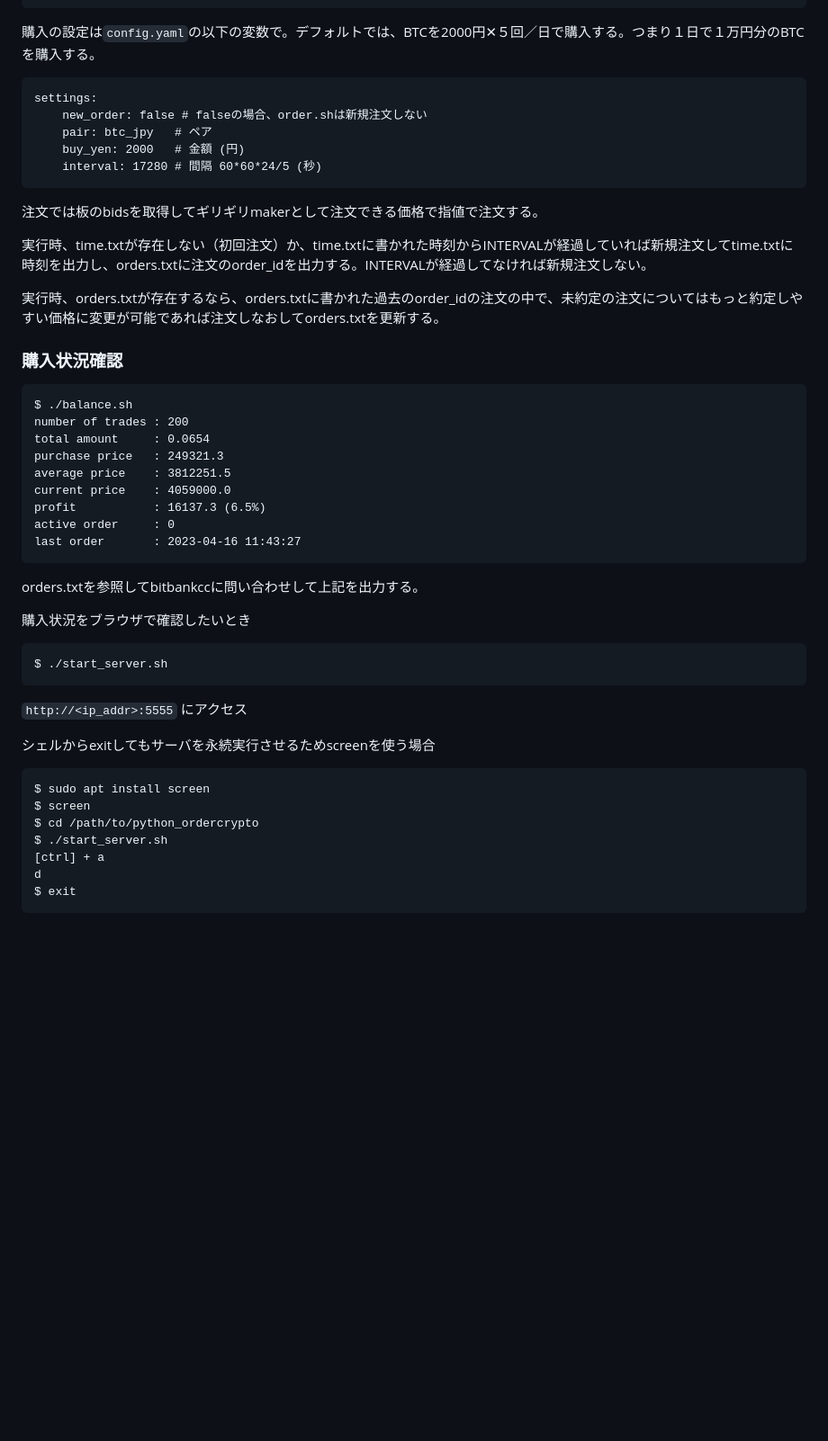
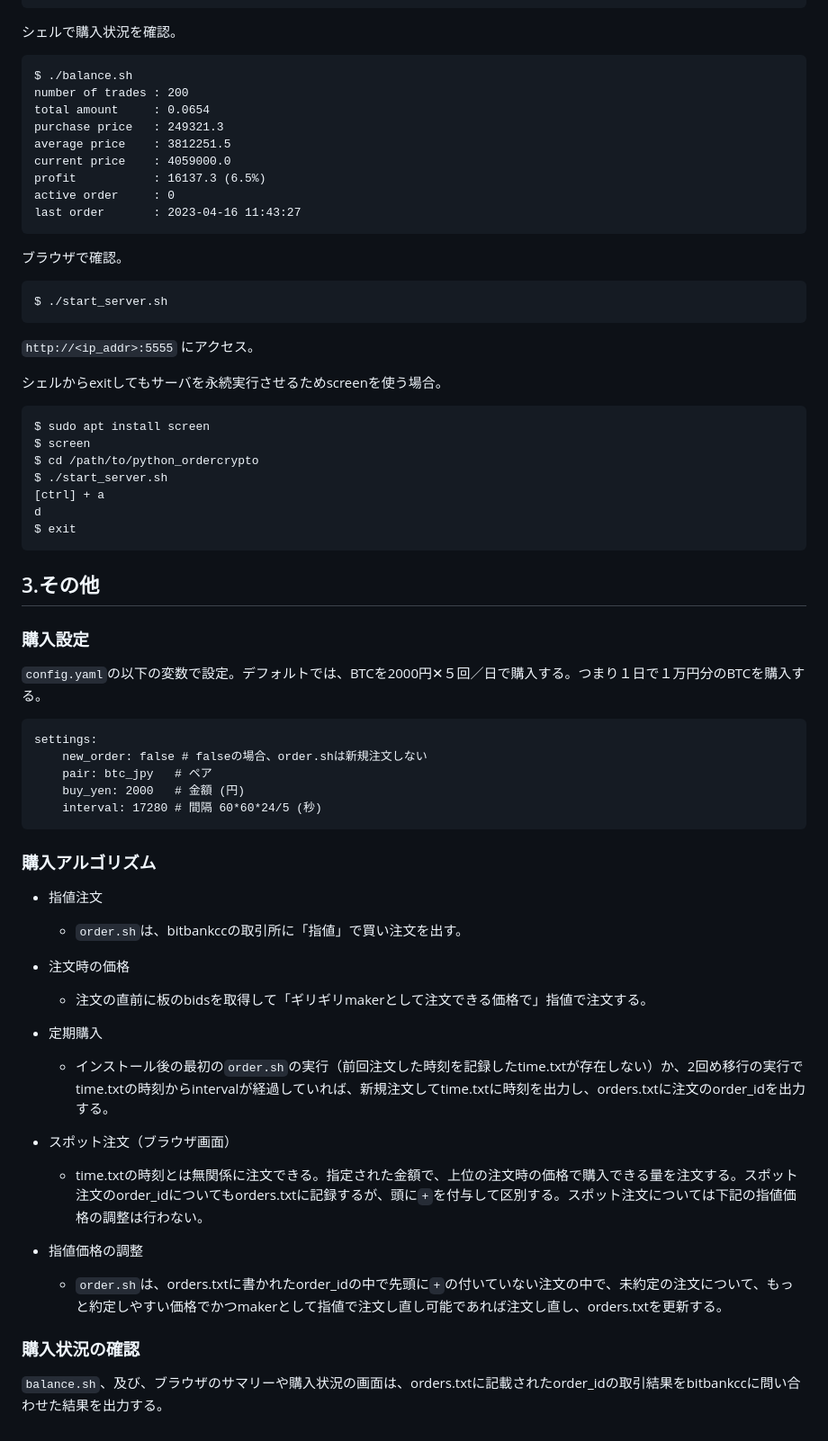
Before and after one commit to pingu342/python_ordercrypto, a Markdown page: README.md, the part around one of its changes. Shown at 90% size. Drawn GitHub-style; blank space fills up the shorter version.

```diff
--- a/README.md
+++ b/README.md
@@ -67,21 +70,6 @@ crontabを使う場合：
     $ sudo /etc/init.d/cron restart
 
-購入の設定は`config.yaml`の以下の変数で。デフォルトでは、BTCを2000円✕５回／日で購入する。つまり１日で１万円分のBTCを購入する。
-
-    settings:
-        new_order: false # falseの場合、order.shは新規注文しない
-        pair: btc_jpy   # ペア
-        buy_yen: 2000   # 金額 (円)
-        interval: 17280 # 間隔 60*60*24/5 (秒)
-
-注文では板のbidsを取得してギリギリmakerとして注文できる価格で指値で注文する。
-
-実行時、time.txtが存在しない（初回注文）か、time.txtに書かれた時刻からINTERVALが経過していれば新規注文してtime.txtに時刻を出力し、orders.txtに注文のorder_idを出力する。INTERVALが経過してなければ新規注文しない。
-
-実行時、orders.txtが存在するなら、orders.txtに書かれた過去のorder_idの注文の中で、未約定の注文についてはもっと約定しやすい価格に変更が可能であれば注文しなおしてorders.txtを更新する。
-
-
-### 購入状況確認
+シェルで購入状況を確認。
 
     $ ./balance.sh
     number of trades : 200
@@ -93,15 +81,13 @@ crontabを使う場合：
     active order     : 0
     last order       : 2023-04-16 11:43:27
 
-orders.txtを参照してbitbankccに問い合わせして上記を出力する。
-
-購入状況をブラウザで確認したいとき
+ブラウザで確認。
 
     $ ./start_server.sh
 
-`http://<ip_addr>:5555` にアクセス
+`http://<ip_addr>:5555` にアクセス。
 
-シェルからexitしてもサーバを永続実行させるためscreenを使う場合
+シェルからexitしてもサーバを永続実行させるためscreenを使う場合。
 
     $ sudo apt install screen
     $ screen
@@ -110,3 +96,36 @@ orders.txtを参照してbitbankccに問い合わせして上記を出力する
     [ctrl] + a
     d
     $ exit
+
+## 3.その他
+
+### 購入設定
+
+`config.yaml`の以下の変数で設定。デフォルトでは、BTCを2000円✕５回／日で購入する。つまり１日で１万円分のBTCを購入する。
+
+    settings:
+        new_order: false # falseの場合、order.shは新規注文しない
+        pair: btc_jpy   # ペア
+        buy_yen: 2000   # 金額 (円)
+        interval: 17280 # 間隔 60*60*24/5 (秒)
+
+### 購入アルゴリズム
+
+- 指値注文
+    - `order.sh`は、bitbankccの取引所に「指値」で買い注文を出す。
+
+- 注文時の価格
+    - 注文の直前に板のbidsを取得して「ギリギリmakerとして注文できる価格で」指値で注文する。
+
+- 定期購入
+    - インストール後の最初の`order.sh`の実行（前回注文した時刻を記録したtime.txtが存在しない）か、2回め移行の実行でtime.txtの時刻からintervalが経過していれば、新規注文してtime.txtに時刻を出力し、orders.txtに注文のorder_idを出力する。
+
+- スポット注文（ブラウザ画面）
+    - time.txtの時刻とは無関係に注文できる。指定された金額で、上位の注文時の価格で購入できる量を注文する。スポット注文のorder_idについてもorders.txtに記録するが、頭に`+`を付与して区別する。スポット注文については下記の指値価格の調整は行わない。
+
+- 指値価格の調整
+    - `order.sh`は、orders.txtに書かれたorder_idの中で先頭に`+`の付いていない注文の中で、未約定の注文について、もっと約定しやすい価格でかつmakerとして指値で注文し直し可能であれば注文し直し、orders.txtを更新する。
+
+### 購入状況の確認
+
+`balance.sh`、及び、ブラウザのサマリーや購入状況の画面は、orders.txtに記載されたorder_idの取引結果をbitbankccに問い合わせた結果を出力する。
```
Also changed, not shown: other parts of README.md (+29 -26 lines).
